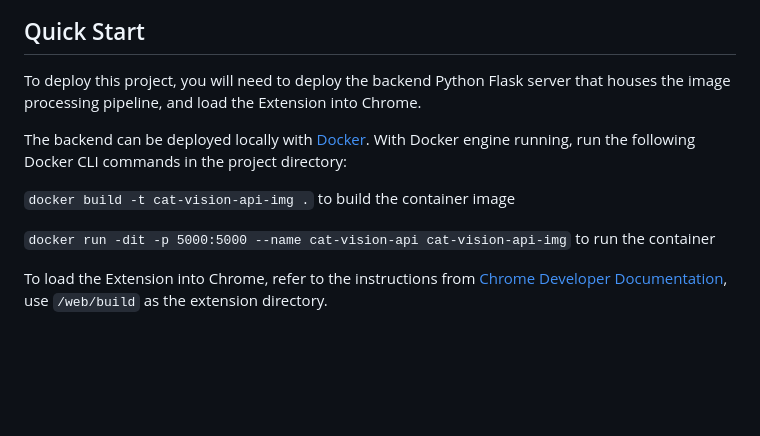
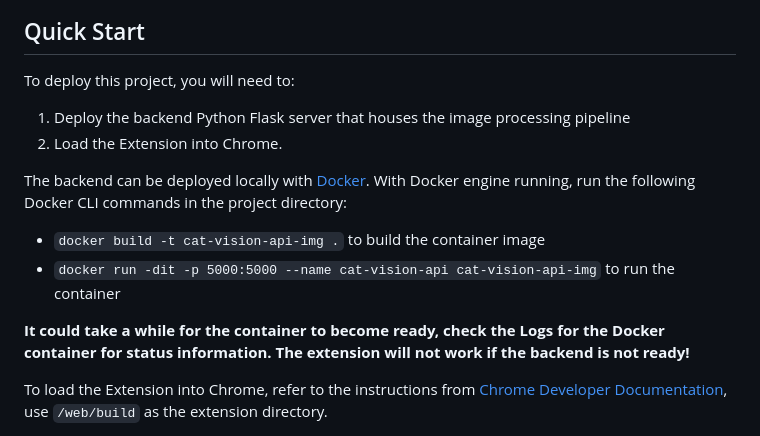
Before and after one commit to ziang-feng/CatVision, a Markdown page: README.md, the part around the change. Drawn GitHub-style; blank space fills up the shorter version.

```diff
--- a/README.md
+++ b/README.md
@@ -6,13 +6,16 @@ CatVision is a proof-of-concept Chrome Extension that implements Machine Learnin
 
 ## Quick Start
 
-To deploy this project, you will need to deploy the backend Python Flask server that houses the image processing pipeline, and load the Extension into Chrome.
+To deploy this project, you will need to:
+  1. Deploy the backend Python Flask server that houses the image processing pipeline
+  2. Load the Extension into Chrome.
 
 The backend can be deployed locally with [Docker](https://www.docker.com/products/docker-desktop). With Docker engine running, run the following Docker CLI commands in the project directory:
 
-  `docker build -t cat-vision-api-img .` to build the container image
+  - `docker build -t cat-vision-api-img .` to build the container image
+  - `docker run -dit -p 5000:5000 --name cat-vision-api cat-vision-api-img` to run the container
 
-  `docker run -dit -p 5000:5000 --name cat-vision-api cat-vision-api-img` to run the container
+**It could take a while for the container to become ready, check the Logs for the Docker container for status information. The extension will not work if the backend is not ready!**
 
 To load the Extension into Chrome, refer to the instructions from [Chrome Developer Documentation](https://developer.chrome.com/docs/extensions/mv3/getstarted/development-basics/#load-unpacked), use `/web/build` as the extension directory.
 
```
